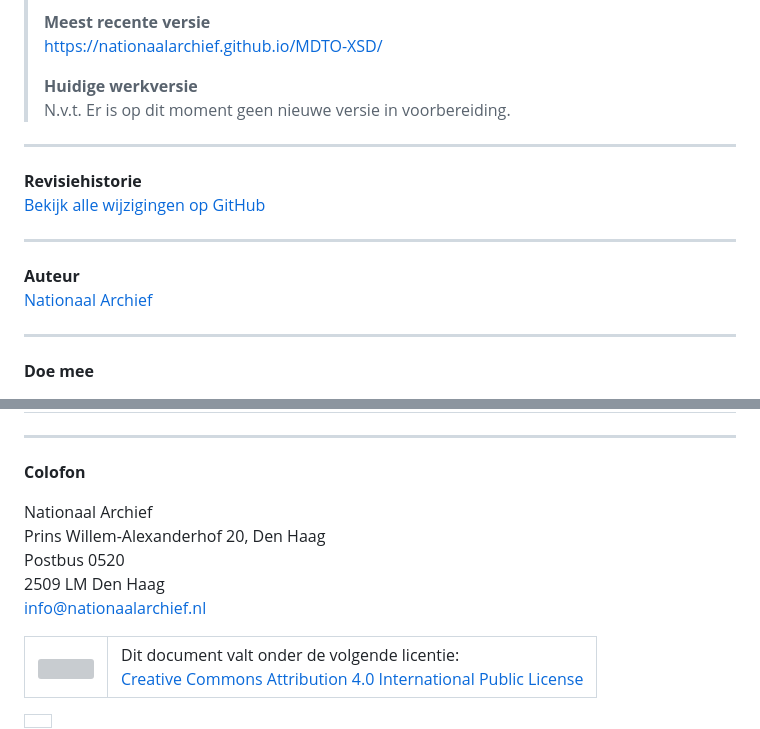
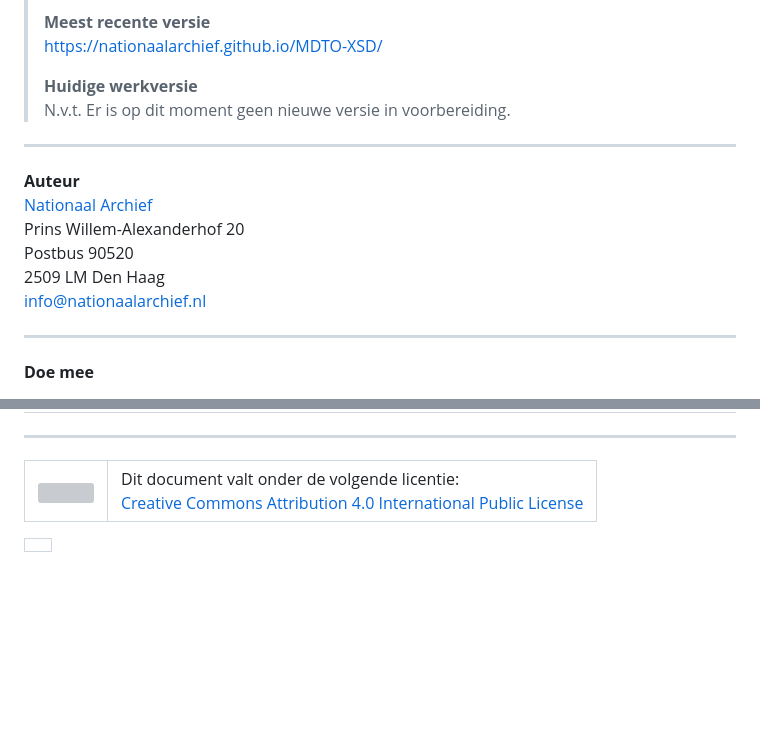
Before and after one commit to NationaalArchief/MDTO-XSD, a Markdown page: markdown/meer-details.md, 2 parts joined by grey strips. Drawn GitHub-style; blank space fills up the shorter version; grey boxes are pictures that could not be loaded.

Commit message:
Update meer-details.md
Linkjes aangepast, adresgegevens toegevoegd bij auteur i.p.v. colofon.

```diff
--- a/markdown/meer-details.md
+++ b/markdown/meer-details.md
@@ -14,13 +14,12 @@
 
 ---
 
-**Revisiehistorie**
-[Bekijk alle wijzigingen op GitHub](https://github.com/NationaalArchief/MDTO-XSD/commits/master)
-
----
-
 **Auteur**
-[Nationaal Archief](https://www.nationaalarchief.nl/)
+[Nationaal Archief](https://www.nationaalarchief.nl/)<br>
+Prins Willem-Alexanderhof 20<br>
+Postbus 90520<br>
+2509 LM Den Haag<br>
+info@nationaalarchief.nl
 
 ---
 
@@ -41,13 +40,5 @@
 
 ---
-
-**Colofon**
-
-Nationaal Archief\
-Prins Willem-Alexanderhof 20, Den Haag
-Postbus 0520
-2509 LM Den Haag
-info@nationaalarchief.nl
 
 <table class="plain-table" width="auto">
 <tr>
```
Also changed, not shown: other parts of markdown/meer-details.md (+1 -1 lines).
